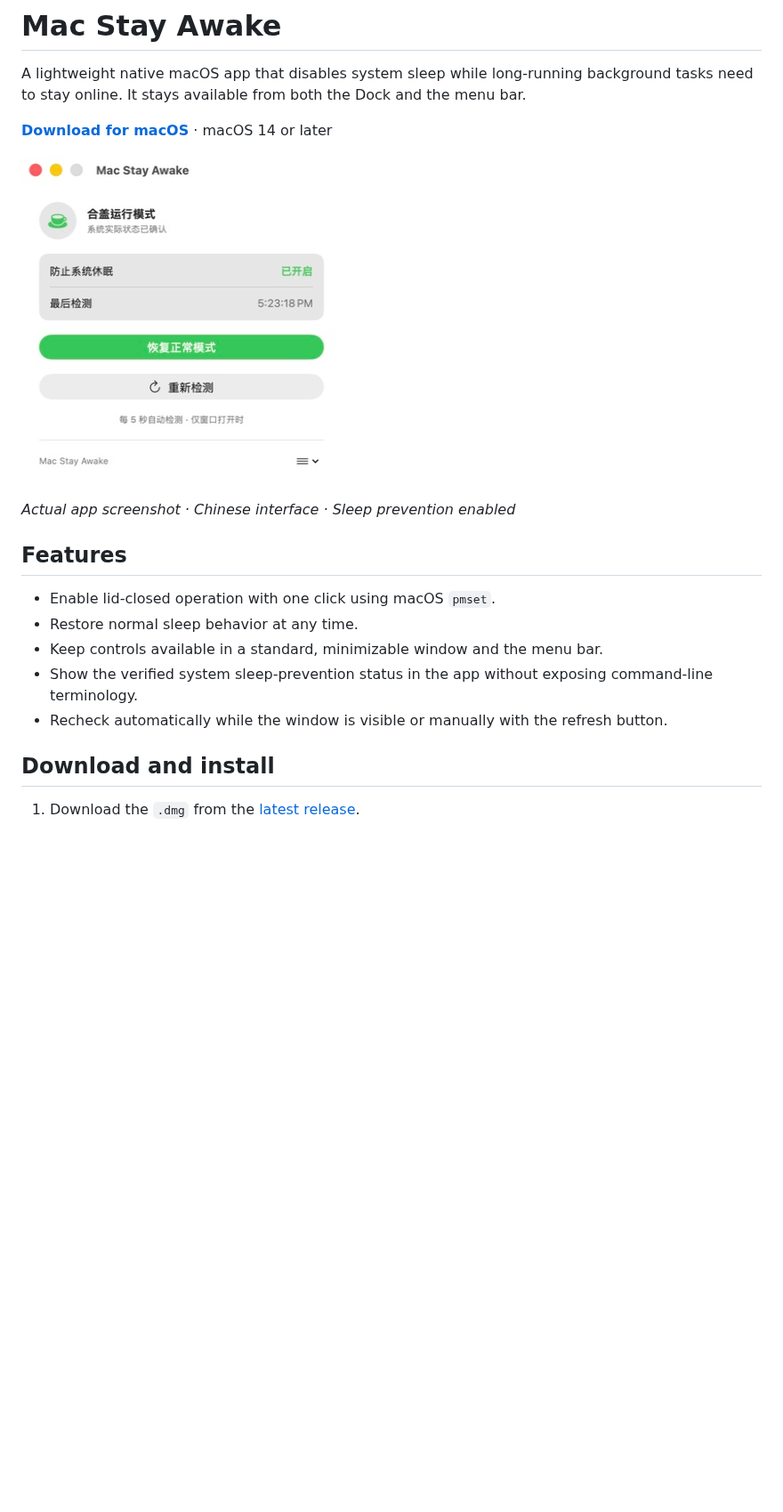
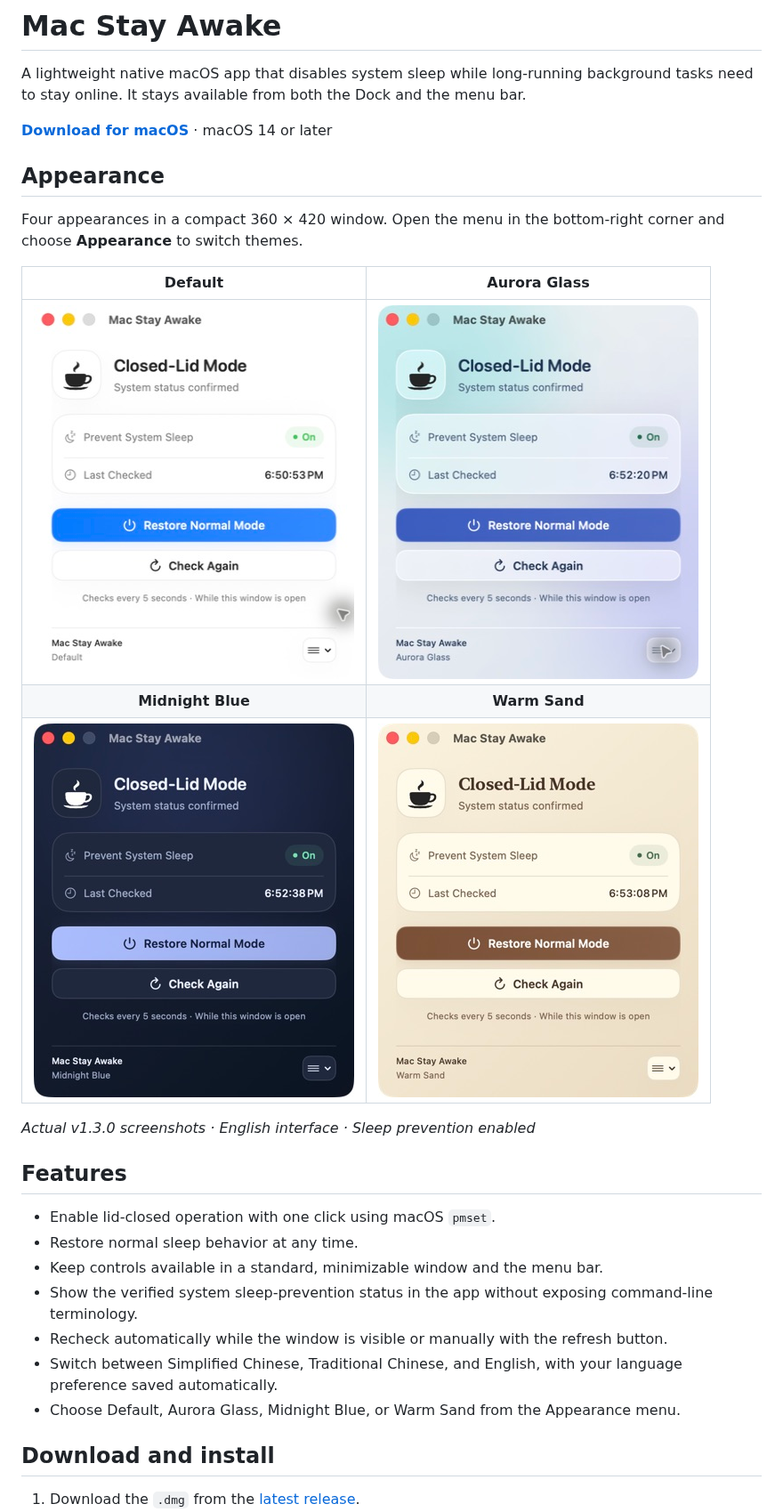
Before and after one commit to kylerlam/mac-stay-awake, a Markdown page: README.md, the part around the change. Shown at 89% size. GitHub-like rendering; pictures changed too: docs/images/main-window.jpg (deleted), docs/images/theme-aurora-glass.jpg (added), docs/images/theme-default.jpg (added); blank space fills up the shorter version.

Commit message:
docs: showcase all themes in README

```diff
--- a/README.md
+++ b/README.md
@@ -4,9 +4,17 @@ A lightweight native macOS app that disables system sleep while long-running bac
 
 **[Download for macOS](https://github.com/kylerlam/mac-stay-awake/releases/latest)** · macOS 14 or later
 
-![Mac Stay Awake main window showing sleep prevention enabled, the last status check, and buttons to restore normal sleep or refresh the status.](docs/images/main-window.jpg)
+## Appearance
 
-*Actual app screenshot · Chinese interface · Sleep prevention enabled*
+Four appearances in a compact 360 × 420 window. Open the menu in the bottom-right corner and choose **Appearance** to switch themes.
+
+| Default | Aurora Glass |
+| :---: | :---: |
+| ![Default theme with a white interface, black coffee logo, and blue action button.](docs/images/theme-default.jpg) | ![Aurora Glass theme with a translucent cyan and lavender background.](docs/images/theme-aurora-glass.jpg) |
+| **Midnight Blue** | **Warm Sand** |
+| ![Midnight Blue theme with a dark navy interface and white coffee logo.](docs/images/theme-midnight-blue.jpg) | ![Warm Sand theme with a cream background and warm brown accents.](docs/images/theme-warm-sand.jpg) |
+
+*Actual v1.3.0 screenshots · English interface · Sleep prevention enabled*
 
 ## Features
 
@@ -15,6 +23,8 @@ A lightweight native macOS app that disables system sleep while long-running bac
 - Keep controls available in a standard, minimizable window and the menu bar.
 - Show the verified system sleep-prevention status in the app without exposing command-line terminology.
 - Recheck automatically while the window is visible or manually with the refresh button.
+- Switch between Simplified Chinese, Traditional Chinese, and English, with your language preference saved automatically.
+- Choose Default, Aurora Glass, Midnight Blue, or Warm Sand from the Appearance menu.
 
 ## Download and install
 
```
Also changed, not shown: 1 other file.
